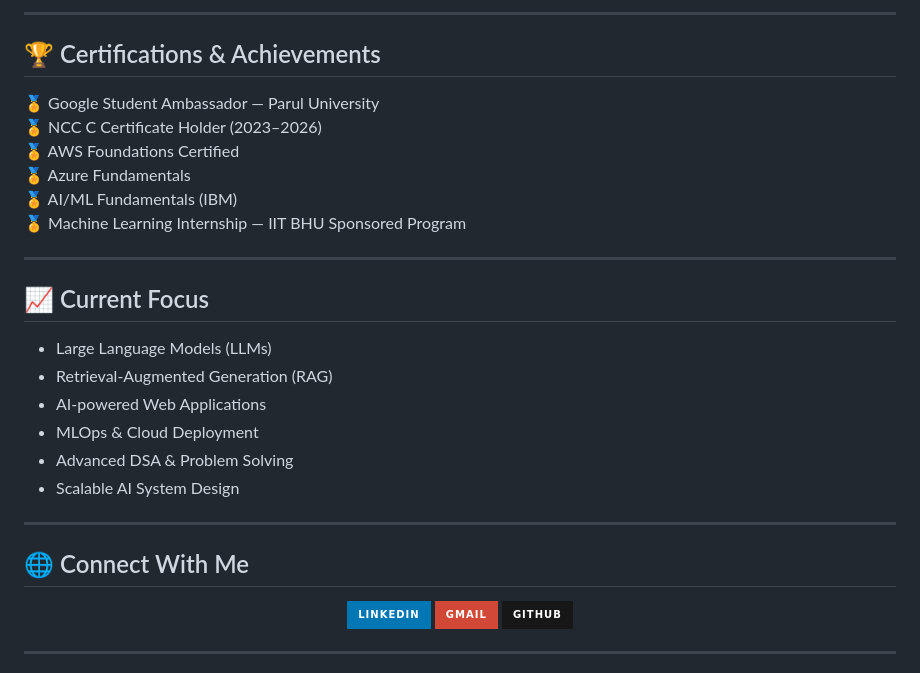
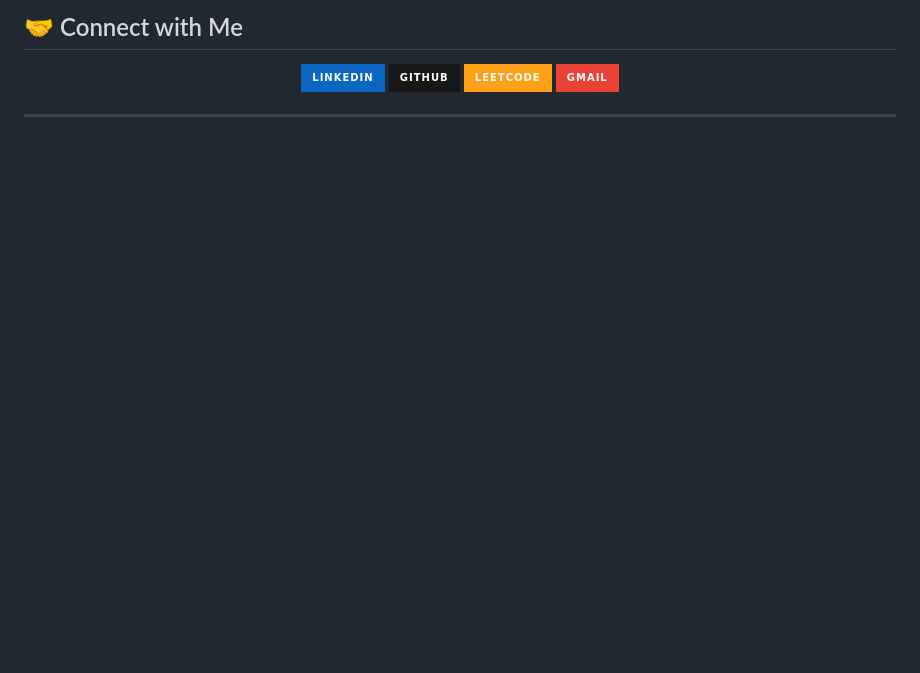
Before and after one commit to Itzsajidsk/Itzsajidsk, a Markdown page: README.md, the part around one of its changes. Drawn GitHub-style; badges without logos; blank space fills up the shorter version.

Commit message:
Revise README for improved presentation and clarity
Updated README to enhance formatting and content structure.

```diff
--- a/README.md
+++ b/README.md
@@ -114,41 +108,10 @@
----
-
-## 🏆 Certifications & Achievements
-
-🏅 Google Student Ambassador — Parul University
-🏅 NCC C Certificate Holder (2023–2026)
-🏅 AWS Foundations Certified
-🏅 Azure Fundamentals
-🏅 AI/ML Fundamentals (IBM)
-🏅 Machine Learning Internship — IIT BHU Sponsored Program
-
----
-
-## 📈 Current Focus
-
-- Large Language Models (LLMs)
-- Retrieval-Augmented Generation (RAG)
-- AI-powered Web Applications
-- MLOps & Cloud Deployment
-- Advanced DSA & Problem Solving
-- Scalable AI System Design
-
----
-
-## 🌐 Connect With Me
+## 🤝 Connect with Me
 
 <p align="center">
-  <a href="https://linkedin.com/in/dudekula-saji">
-    <img src="https://img.shields.io/badge/LinkedIn-0077B5?style=for-the-badge&logo=linkedin&logoColor=white" />
-  </a>
-
-  <a href="mailto:sajidsajju444@gmail.com">
-    <img src="https://img.shields.io/badge/Gmail-D14836?style=for-the-badge&logo=gmail&logoColor=white" />
-  </a>
-
-  <a href="https://github.com/Itzsajidsk">
-    <img src="https://img.shields.io/badge/GitHub-181717?style=for-the-badge&logo=github&logoColor=white" />
-  </a>
+  <a href="https://linkedin.com/in/dudekula-sajid"><img src="https://img.shields.io/badge/LinkedIn-0A66C2?style=for-the-badge&logo=linkedin&logoColor=white" /></a>
+  <a href="https://github.com/SajidDudekula"><img src="https://img.shields.io/badge/GitHub-181717?style=for-the-badge&logo=github&logoColor=white" /></a>
+  <a href="https://leetcode.com/u/sajidtd444"><img src="https://img.shields.io/badge/LeetCode-FFA116?style=for-the-badge&logo=leetcode&logoColor=black" /></a>
+  <a href="mailto:sajidsajju444@gmail.com"><img src="https://img.shields.io/badge/Gmail-EA4335?style=for-the-badge&logo=gmail&logoColor=white" /></a>
 </p>
 
 ---
```
Also changed, not shown: other parts of README.md (+82 -98 lines).
